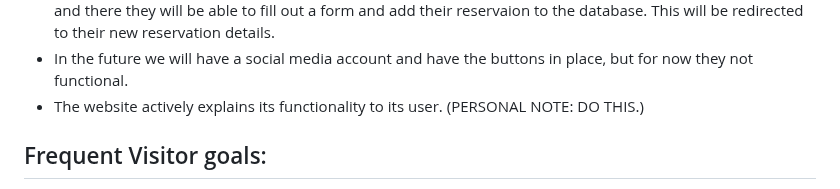
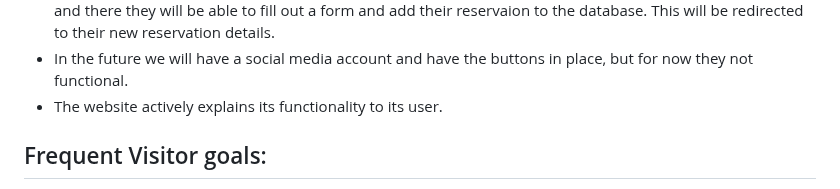
Before and after one commit to hnjw-png/DJANGOBLOG, a Markdown page: README.md, the part around one of its changes. Rendered like a GitHub page.

```diff
--- a/README.md
+++ b/README.md
@@ -23,7 +23,7 @@ When the visitor first visits the reservation planning system:
 * A logged user, has full control over their own events, they can update, delete and add new reservation whenever they please.
 * When the create reservation button is clicked by a logged in user, they wll redirected to the reservarion form, and there they will be able to fill out a form and add their reservaion to the database. This will be redirected to their new reservation details.
 * In the future we will have a social media account and have the buttons in place, but for now they not functional.
-* The website actively explains its functionality to its user. (PERSONAL NOTE: DO THIS.)
+* The website actively explains its functionality to its user.
 
 ## Frequent Visitor goals:
 
```
Also changed, not shown: other parts of README.md (+1 -1 lines).
